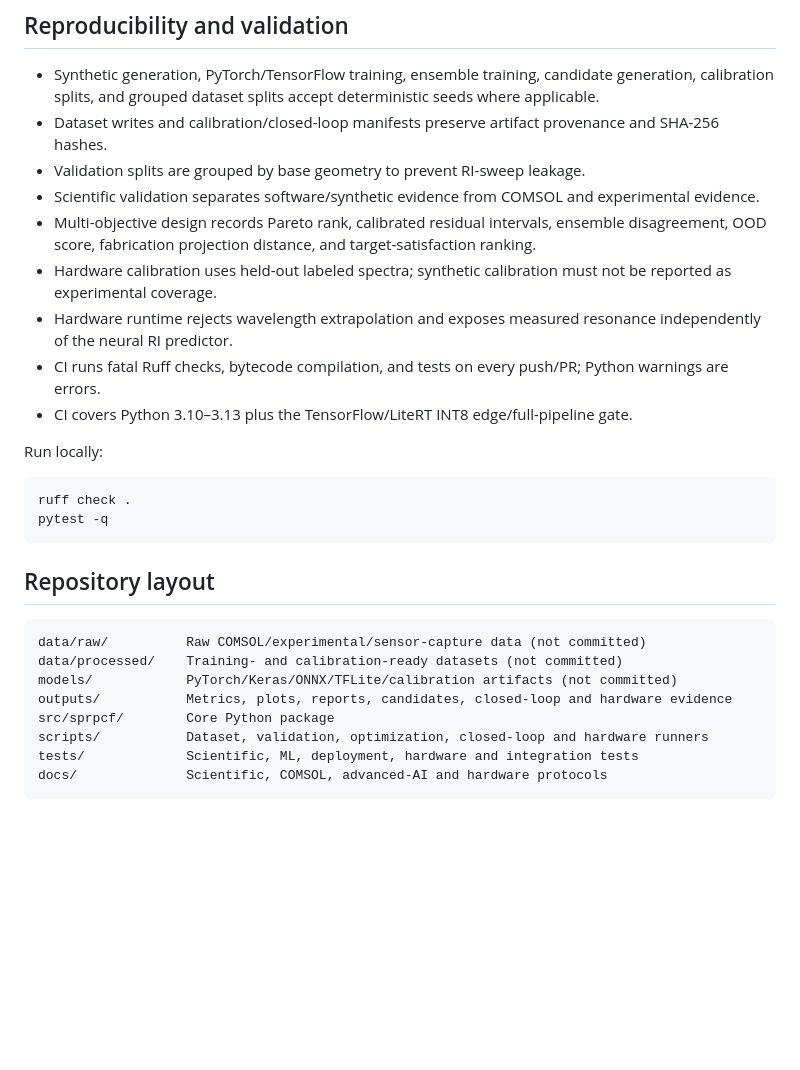
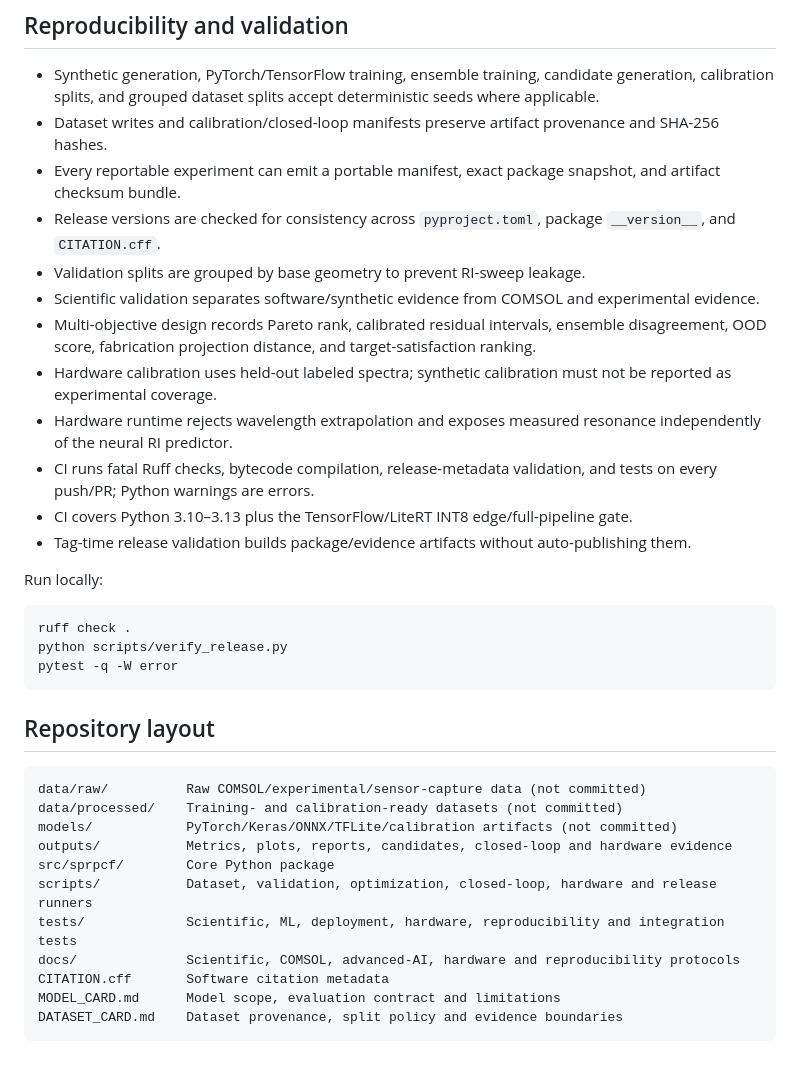
Before and after one commit to smshagor-dev/CyberPhotonics-SPR, a Markdown page: README.md, the part around one of its changes. Rendered like a GitHub page; blank space fills up the shorter version.

````diff
--- a/README.md
+++ b/README.md
@@ -346,19 +378,23 @@ FWHM crossings are linearly interpolated instead of rounded to wavelength-grid s
 
 - Synthetic generation, PyTorch/TensorFlow training, ensemble training, candidate generation, calibration splits, and grouped dataset splits accept deterministic seeds where applicable.
 - Dataset writes and calibration/closed-loop manifests preserve artifact provenance and SHA-256 hashes.
+- Every reportable experiment can emit a portable manifest, exact package snapshot, and artifact checksum bundle.
+- Release versions are checked for consistency across `pyproject.toml`, package `__version__`, and `CITATION.cff`.
 - Validation splits are grouped by base geometry to prevent RI-sweep leakage.
 - Scientific validation separates software/synthetic evidence from COMSOL and experimental evidence.
 - Multi-objective design records Pareto rank, calibrated residual intervals, ensemble disagreement, OOD score, fabrication projection distance, and target-satisfaction ranking.
 - Hardware calibration uses held-out labeled spectra; synthetic calibration must not be reported as experimental coverage.
 - Hardware runtime rejects wavelength extrapolation and exposes measured resonance independently of the neural RI predictor.
-- CI runs fatal Ruff checks, bytecode compilation, and tests on every push/PR; Python warnings are errors.
+- CI runs fatal Ruff checks, bytecode compilation, release-metadata validation, and tests on every push/PR; Python warnings are errors.
 - CI covers Python 3.10–3.13 plus the TensorFlow/LiteRT INT8 edge/full-pipeline gate.
+- Tag-time release validation builds package/evidence artifacts without auto-publishing them.
 
 Run locally:
 
 ```powershell
 ruff check .
-pytest -q
+python scripts/verify_release.py
+pytest -q -W error
 ```
 
 ## Repository layout
@@ -369,7 +405,10 @@ data/processed/    Training- and calibration-ready datasets (not committed)
 models/            PyTorch/Keras/ONNX/TFLite/calibration artifacts (not committed)
 outputs/           Metrics, plots, reports, candidates, closed-loop and hardware evidence
 src/sprpcf/        Core Python package
-scripts/           Dataset, validation, optimization, closed-loop and hardware runners
-tests/             Scientific, ML, deployment, hardware and integration tests
-docs/              Scientific, COMSOL, advanced-AI and hardware protocols
+scripts/           Dataset, validation, optimization, closed-loop, hardware and release runners
+tests/             Scientific, ML, deployment, hardware, reproducibility and integration tests
+docs/              Scientific, COMSOL, advanced-AI, hardware and reproducibility protocols
+CITATION.cff       Software citation metadata
+MODEL_CARD.md      Model scope, evaluation contract and limitations
+DATASET_CARD.md    Dataset provenance, split policy and evidence boundaries
 ```
````
Also changed, not shown: other parts of README.md (+33 -1 lines).
